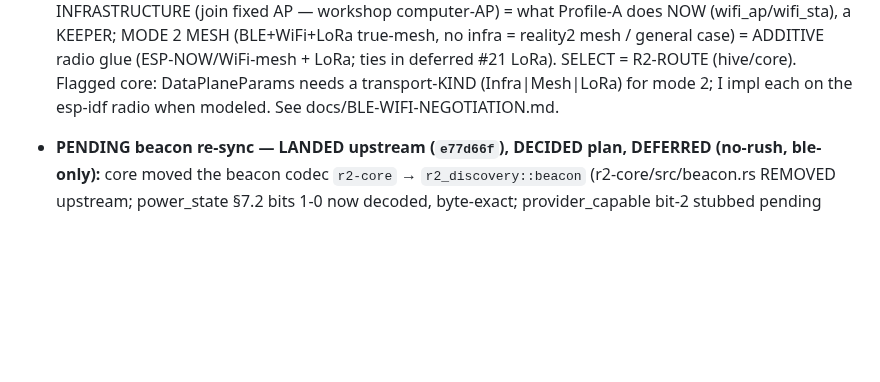
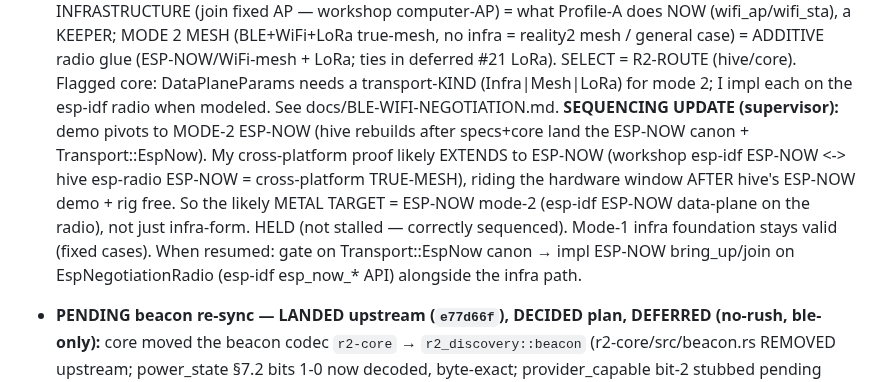
Before and after one commit to reality2-ai/r2-workshop, a Markdown page: RESUME.md, the part around the change. GitHub-like rendering; blank space fills up the shorter version.

Commit message:
chore(fleet): RESUME — sequencing: demo pivots to Mode-2 ESP-NOW; my cross-platform proof extends to ESP-NOW true-mesh (held, correctly sequenced)
Co-Authored-By: Claude Opus 4.8 <noreply@anthropic.com>

```diff
--- a/RESUME.md
+++ b/RESUME.md
@@ -58,6 +58,15 @@ Master save (read-only): `r2-fleet/fleet-context/FLEET-CONTEXT-SAVE.md` (+ plan
   = R2-ROUTE (hive/core). Flagged core: DataPlaneParams needs a transport-KIND
   (Infra|Mesh|LoRa) for mode 2; I impl each on the esp-idf radio when modeled.
   See docs/BLE-WIFI-NEGOTIATION.md.
+  **SEQUENCING UPDATE (supervisor):** demo pivots to MODE-2 ESP-NOW (hive rebuilds
+  after specs+core land the ESP-NOW canon + Transport::EspNow). My cross-platform
+  proof likely EXTENDS to ESP-NOW (workshop esp-idf ESP-NOW <-> hive esp-radio
+  ESP-NOW = cross-platform TRUE-MESH), riding the hardware window AFTER hive's
+  ESP-NOW demo + rig free. So the likely METAL TARGET = ESP-NOW mode-2 (esp-idf
+  ESP-NOW data-plane on the radio), not just infra-form. HELD (not stalled —
+  correctly sequenced). Mode-1 infra foundation stays valid (fixed cases). When
+  resumed: gate on Transport::EspNow canon → impl ESP-NOW bring_up/join on
+  EspNegotiationRadio (esp-idf esp_now_* API) alongside the infra path.
 
 - **PENDING beacon re-sync — LANDED upstream (`e77d66f`), DECIDED plan, DEFERRED
   (no-rush, ble-only):** core moved the beacon codec `r2-core` → `r2_discovery::beacon`
```
